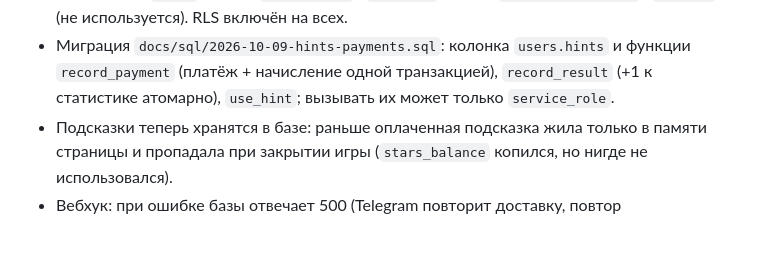
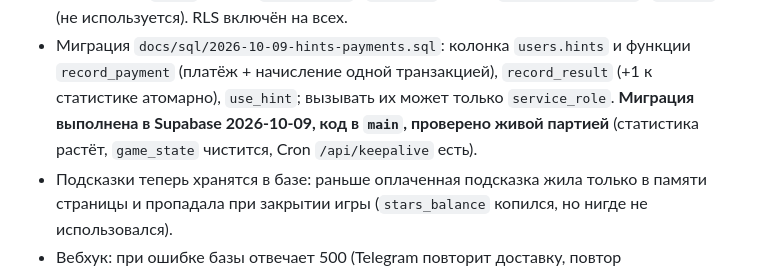
Before and after one commit to AssaHop/kittyfooda, a Markdown page: GAME-STATE.md, the part around the change. GitHub-like rendering; blank space fills up the shorter version.

Commit message:
GAME-STATE: миграция выполнена, бэкенд проверен вживую
Co-Authored-By: Claude Opus 5.5 <noreply@anthropic.com>
Claude-Session: https://claude.ai/code/session_01DUEWe1256oPao3CPjrT1Ah

```diff
--- a/GAME-STATE.md
+++ b/GAME-STATE.md
@@ -375,6 +375,8 @@ Monte Carlo: неизвестные карты (рука игрока + коло
   и функции `record_payment` (платёж + начисление одной транзакцией),
   `record_result` (+1 к статистике атомарно), `use_hint`; вызывать их может
   только `service_role`.
+  **Миграция выполнена в Supabase 2026-10-09, код в `main`, проверено живой
+  партией** (статистика растёт, `game_state` чистится, Cron `/api/keepalive` есть).
 - Подсказки теперь хранятся в базе: раньше оплаченная подсказка жила только
   в памяти страницы и пропадала при закрытии игры (`stars_balance` копился,
   но нигде не использовался).
```
